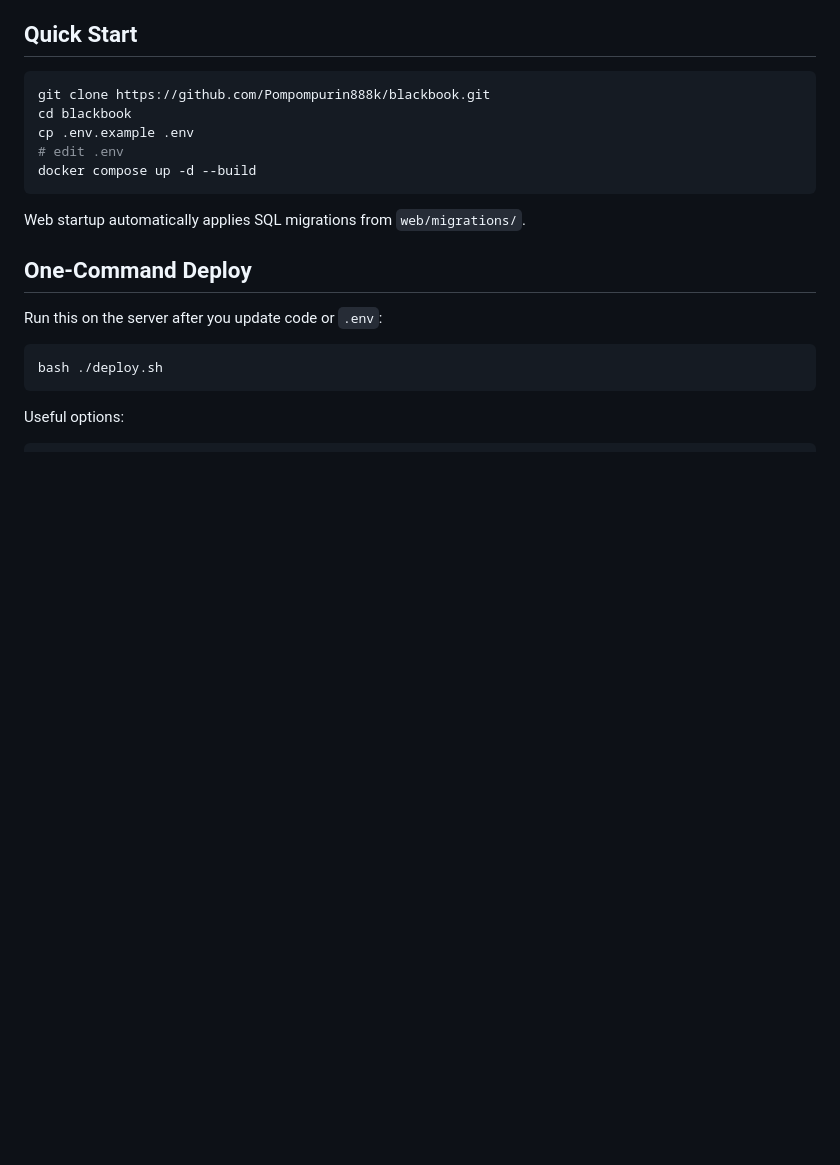
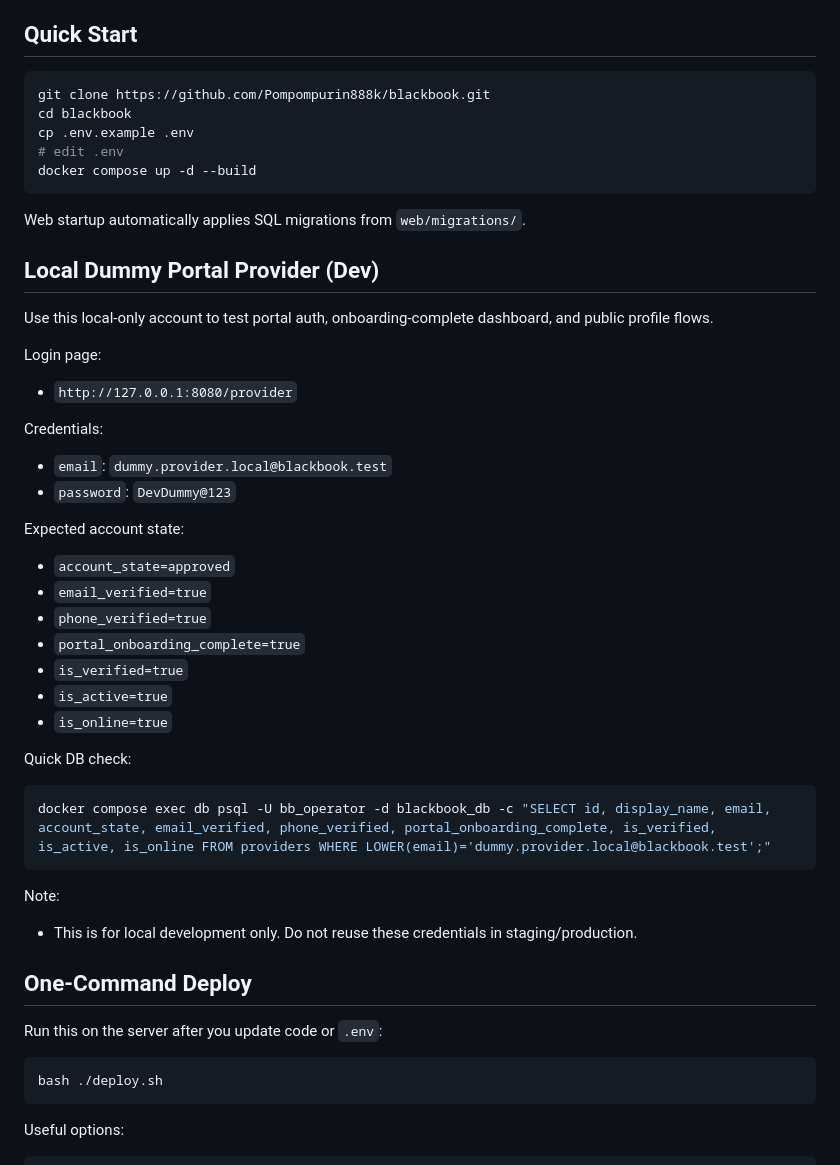
Before and after one commit to Pompompurin888k/blackbook, a Markdown page: README.md, the part around the change. Drawn GitHub-style; blank space fills up the shorter version.

Commit message:
docs(readme): add local dummy provider login details

````diff
--- a/README.md
+++ b/README.md
@@ -20,6 +20,35 @@ docker compose up -d --build
 ```
 
 Web startup automatically applies SQL migrations from `web/migrations/`.
+
+## Local Dummy Portal Provider (Dev)
+
+Use this local-only account to test portal auth, onboarding-complete dashboard, and public profile flows.
+
+Login page:
+- `http://127.0.0.1:8080/provider`
+
+Credentials:
+- `email`: `dummy.provider.local@blackbook.test`
+- `password`: `DevDummy@123`
+
+Expected account state:
+- `account_state=approved`
+- `email_verified=true`
+- `phone_verified=true`
+- `portal_onboarding_complete=true`
+- `is_verified=true`
+- `is_active=true`
+- `is_online=true`
+
+Quick DB check:
+
+```bash
+docker compose exec db psql -U bb_operator -d blackbook_db -c "SELECT id, display_name, email, account_state, email_verified, phone_verified, portal_onboarding_complete, is_verified, is_active, is_online FROM providers WHERE LOWER(email)='dummy.provider.local@blackbook.test';"
+```
+
+Note:
+- This is for local development only. Do not reuse these credentials in staging/production.
 
 ## One-Command Deploy
 
````
